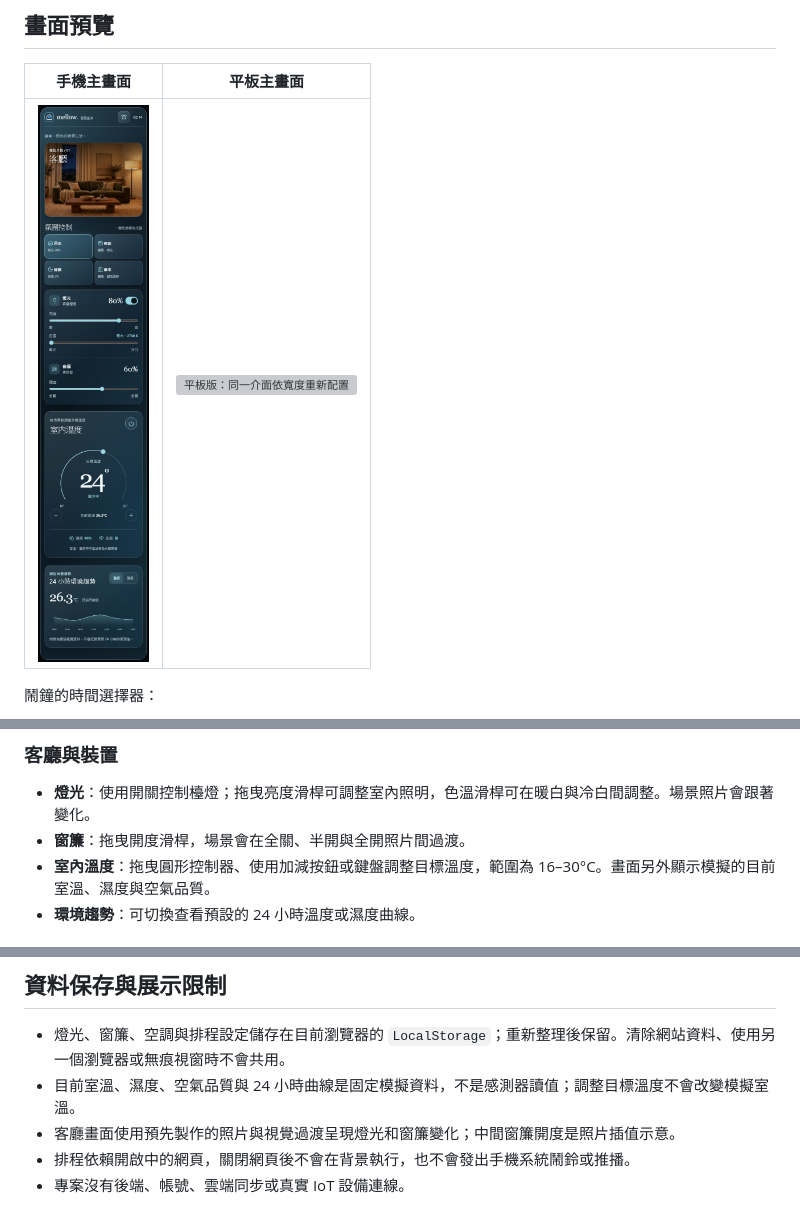
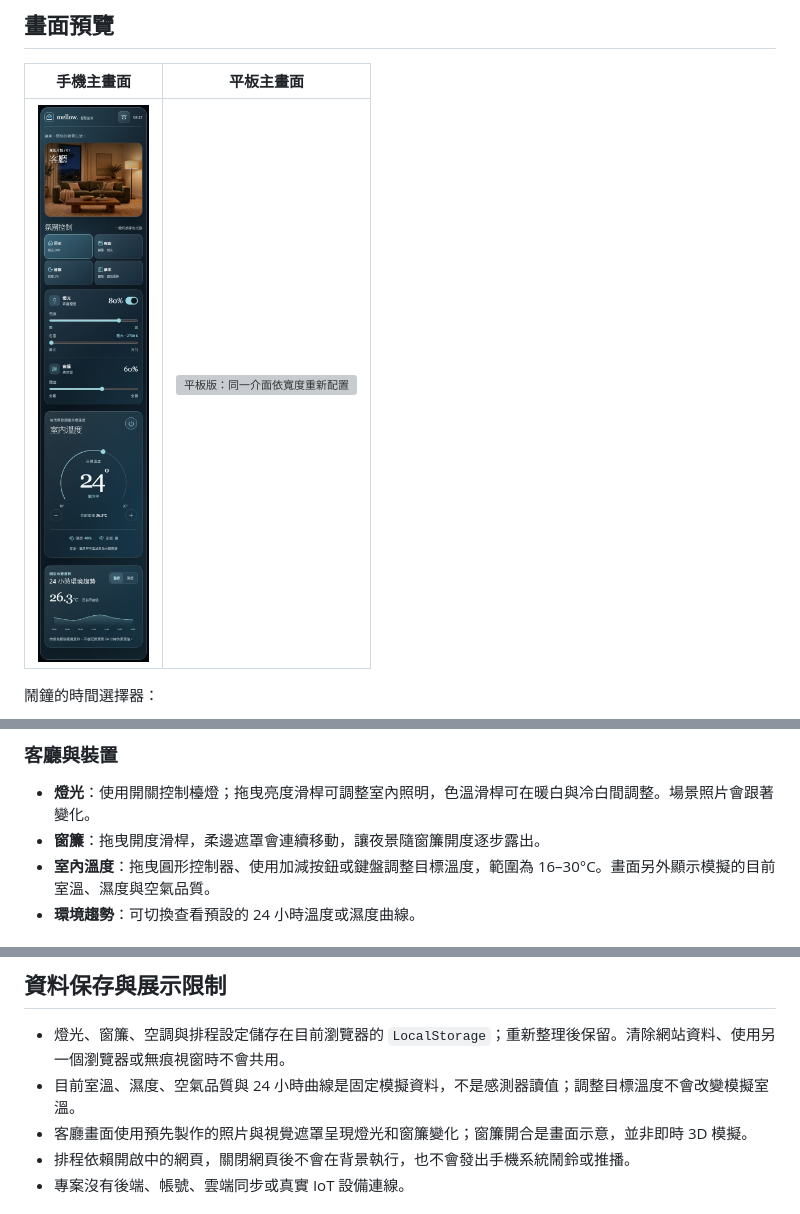
Before and after one commit to qwer070591-arch/mellow-smart-home, a Markdown page: README.md, 3 parts joined by grey strips. Drawn GitHub-style; pictures changed too: docs/screenshots/mobile-overview.png; grey boxes are pictures that could not be loaded.

```diff
--- a/README.md
+++ b/README.md
@@ -37,7 +37,7 @@ npm run dev
 ### 客廳與裝置
 
 - **燈光**：使用開關控制檯燈；拖曳亮度滑桿可調整室內照明，色溫滑桿可在暖白與冷白間調整。場景照片會跟著變化。
-- **窗簾**：拖曳開度滑桿，場景會在全關、半開與全開照片間過渡。
+- **窗簾**：拖曳開度滑桿，柔邊遮罩會連續移動，讓夜景隨窗簾開度逐步露出。
 - **室內溫度**：拖曳圓形控制器、使用加減按鈕或鍵盤調整目標溫度，範圍為 16–30°C。畫面另外顯示模擬的目前室溫、濕度與空氣品質。
 - **環境趨勢**：可切換查看預設的 24 小時溫度或濕度曲線。
 
@@ -64,7 +64,7 @@ npm run dev
 
 - 燈光、窗簾、空調與排程設定儲存在目前瀏覽器的 `LocalStorage`；重新整理後保留。清除網站資料、使用另一個瀏覽器或無痕視窗時不會共用。
 - 目前室溫、濕度、空氣品質與 24 小時曲線是固定模擬資料，不是感測器讀值；調整目標溫度不會改變模擬室溫。
-- 客廳畫面使用預先製作的照片與視覺過渡呈現燈光和窗簾變化；中間窗簾開度是照片插值示意。
+- 客廳畫面使用預先製作的照片與視覺遮罩呈現燈光和窗簾變化；窗簾開合是畫面示意，並非即時 3D 模擬。
 - 排程依賴開啟中的網頁，關閉網頁後不會在背景執行，也不會發出手機系統鬧鈴或推播。
 - 專案沒有後端、帳號、雲端同步或真實 IoT 設備連線。
 
```
Also changed, not shown: 6 other files.
